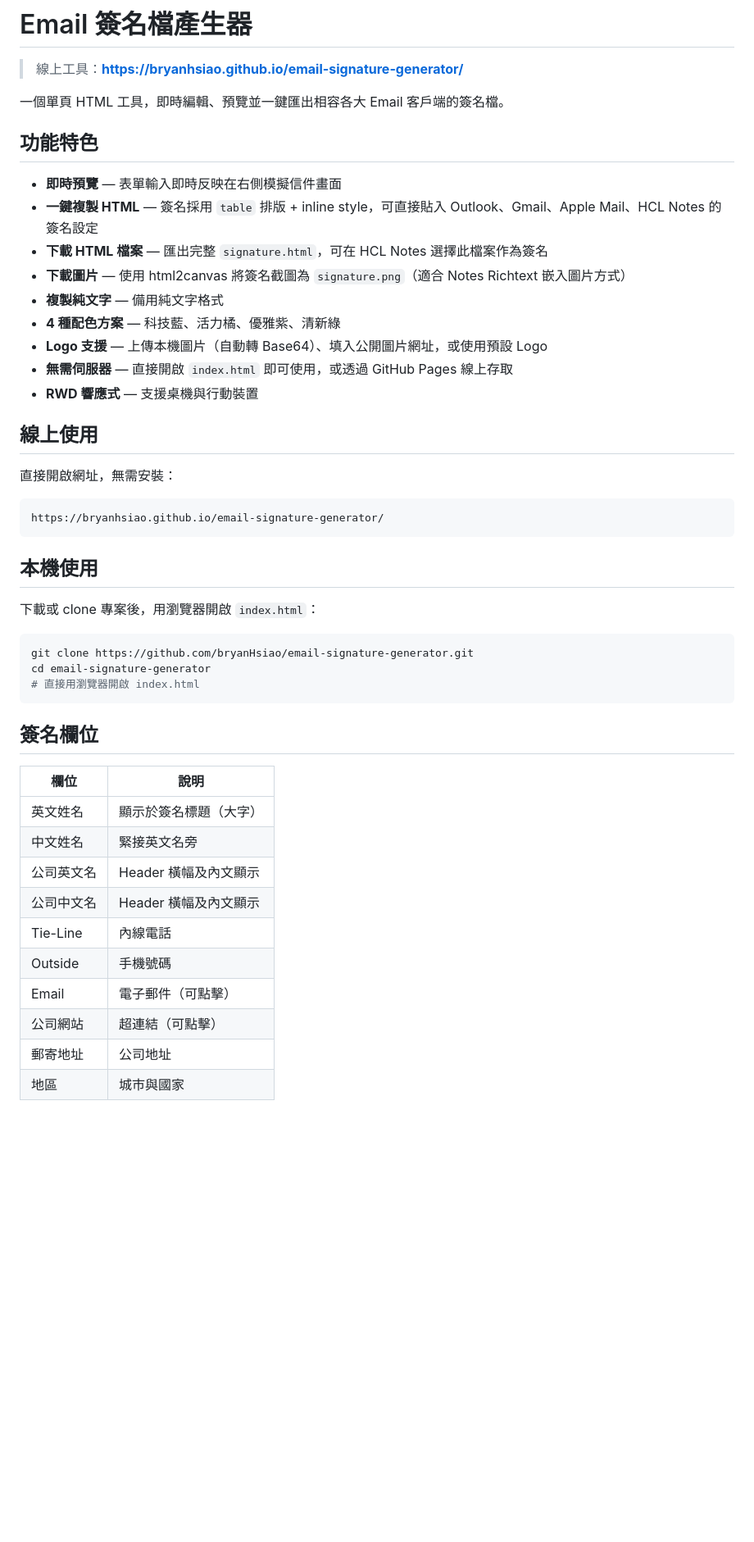
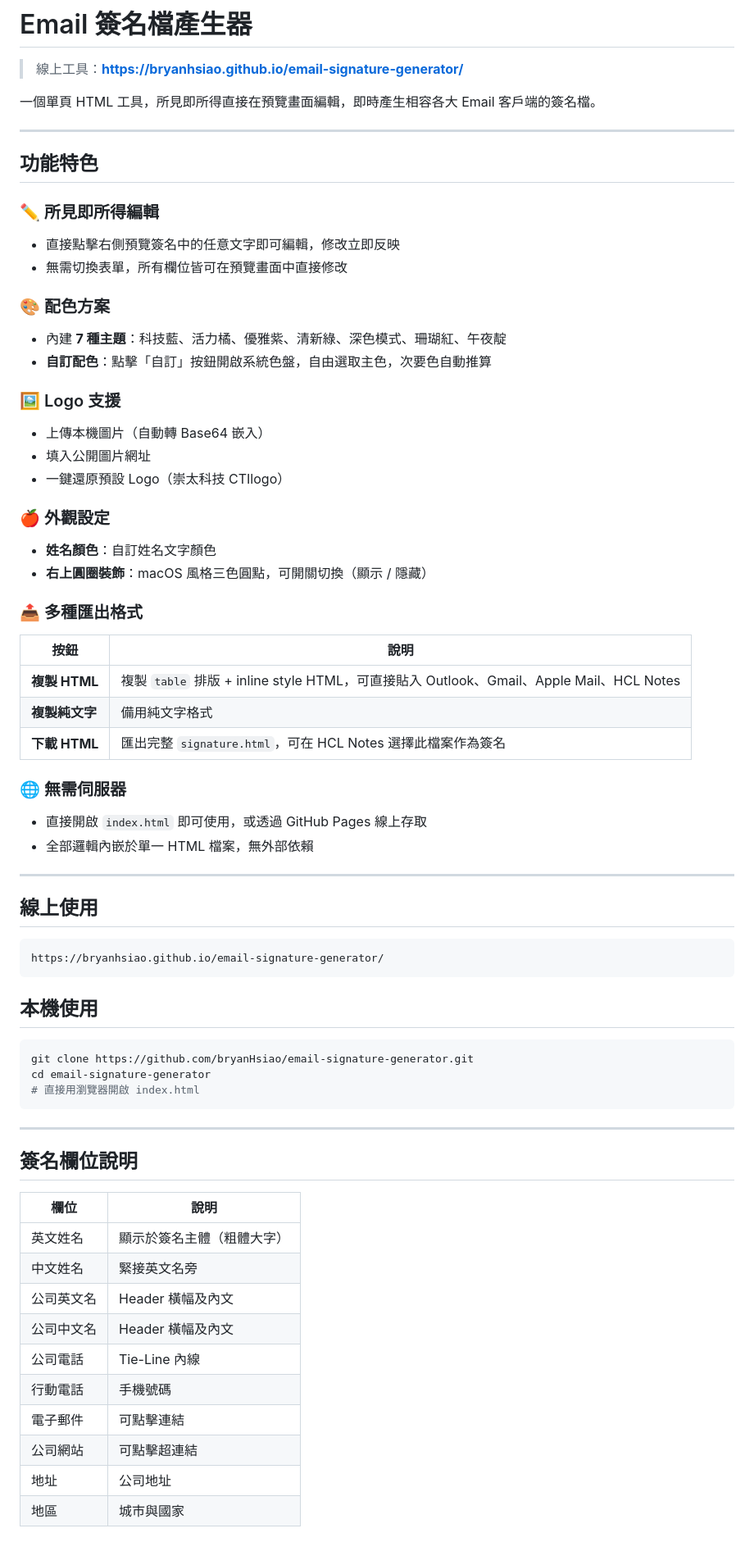
Before and after one commit to bryanHsiao/email-signature-generator, a Markdown page: README.md, the part around one of its changes. Shown at 82% size. Drawn GitHub-style; blank space fills up the shorter version.

Commit message:
更新 README：8 配色、所見即所得編輯、自訂配色、外觀設定說明

````diff
--- a/README.md
+++ b/README.md
@@ -2,23 +2,43 @@
 
 > 線上工具：**https://bryanhsiao.github.io/email-signature-generator/**
 
-一個單頁 HTML 工具，即時編輯、預覽並一鍵匯出相容各大 Email 客戶端的簽名檔。
+一個單頁 HTML 工具，所見即所得直接在預覽畫面編輯，即時產生相容各大 Email 客戶端的簽名檔。
+
+---
 
 ## 功能特色
 
-- **即時預覽** — 表單輸入即時反映在右側模擬信件畫面
-- **一鍵複製 HTML** — 簽名採用 `table` 排版 + inline style，可直接貼入 Outlook、Gmail、Apple Mail、HCL Notes 的簽名設定
-- **下載 HTML 檔案** — 匯出完整 `signature.html`，可在 HCL Notes 選擇此檔案作為簽名
-- **下載圖片** — 使用 html2canvas 將簽名截圖為 `signature.png`（適合 Notes Richtext 嵌入圖片方式）
-- **複製純文字** — 備用純文字格式
-- **4 種配色方案** — 科技藍、活力橘、優雅紫、清新綠
-- **Logo 支援** — 上傳本機圖片（自動轉 Base64）、填入公開圖片網址，或使用預設 Logo
-- **無需伺服器** — 直接開啟 `index.html` 即可使用，或透過 GitHub Pages 線上存取
-- **RWD 響應式** — 支援桌機與行動裝置
+### ✏️ 所見即所得編輯
+- 直接點擊右側預覽簽名中的任意文字即可編輯，修改立即反映
+- 無需切換表單，所有欄位皆可在預覽畫面中直接修改
+
+### 🎨 配色方案
+- 內建 **7 種主題**：科技藍、活力橘、優雅紫、清新綠、深色模式、珊瑚紅、午夜靛
+- **自訂配色**：點擊「自訂」按鈕開啟系統色盤，自由選取主色，次要色自動推算
+
+### 🖼️ Logo 支援
+- 上傳本機圖片（自動轉 Base64 嵌入）
+- 填入公開圖片網址
+- 一鍵還原預設 Logo（崇太科技 CTIlogo）
+
+### 🍎 外觀設定
+- **姓名顏色**：自訂姓名文字顏色
+- **右上圓圈裝飾**：macOS 風格三色圓點，可開關切換（顯示 / 隱藏）
+
+### 📤 多種匯出格式
+| 按鈕 | 說明 |
+|------|------|
+| **複製 HTML** | 複製 `table` 排版 + inline style HTML，可直接貼入 Outlook、Gmail、Apple Mail、HCL Notes |
+| **複製純文字** | 備用純文字格式 |
+| **下載 HTML** | 匯出完整 `signature.html`，可在 HCL Notes 選擇此檔案作為簽名 |
+
+### 🌐 無需伺服器
+- 直接開啟 `index.html` 即可使用，或透過 GitHub Pages 線上存取
+- 全部邏輯內嵌於單一 HTML 檔案，無外部依賴
+
+---
 
 ## 線上使用
-
-直接開啟網址，無需安裝：
 
 ```
 https://bryanhsiao.github.io/email-signature-generator/
@@ -26,25 +46,25 @@ https://bryanhsiao.github.io/email-signature-generator/
 
 ## 本機使用
 
-下載或 clone 專案後，用瀏覽器開啟 `index.html`：
-
 ```bash
 git clone https://github.com/bryanHsiao/email-signature-generator.git
 cd email-signature-generator
 # 直接用瀏覽器開啟 index.html
 ```
 
-## 簽名欄位
+---
+
+## 簽名欄位說明
 
 | 欄位 | 說明 |
 |------|------|
-| 英文姓名 | 顯示於簽名標題（大字） |
+| 英文姓名 | 顯示於簽名主體（粗體大字） |
 | 中文姓名 | 緊接英文名旁 |
-| 公司英文名 | Header 橫幅及內文顯示 |
-| 公司中文名 | Header 橫幅及內文顯示 |
-| Tie-Line | 內線電話 |
-| Outside | 手機號碼 |
-| Email | 電子郵件（可點擊） |
-| 公司網站 | 超連結（可點擊） |
-| 郵寄地址 | 公司地址 |
+| 公司英文名 | Header 橫幅及內文 |
+| 公司中文名 | Header 橫幅及內文 |
+| 公司電話 | Tie-Line 內線 |
+| 行動電話 | 手機號碼 |
+| 電子郵件 | 可點擊連結 |
+| 公司網站 | 可點擊超連結 |
+| 地址 | 公司地址 |
 | 地區 | 城市與國家 |
````
Also changed, not shown: other parts of README.md (+14 -8 lines).
